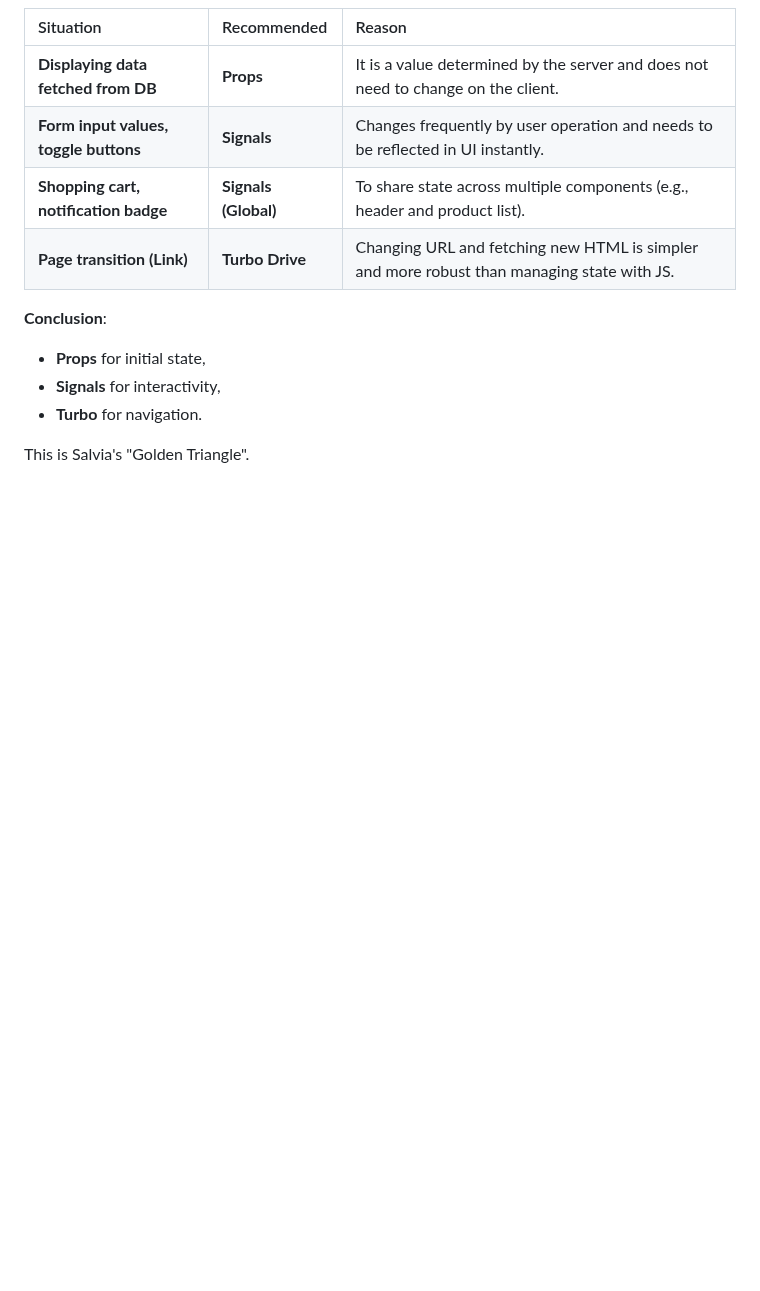
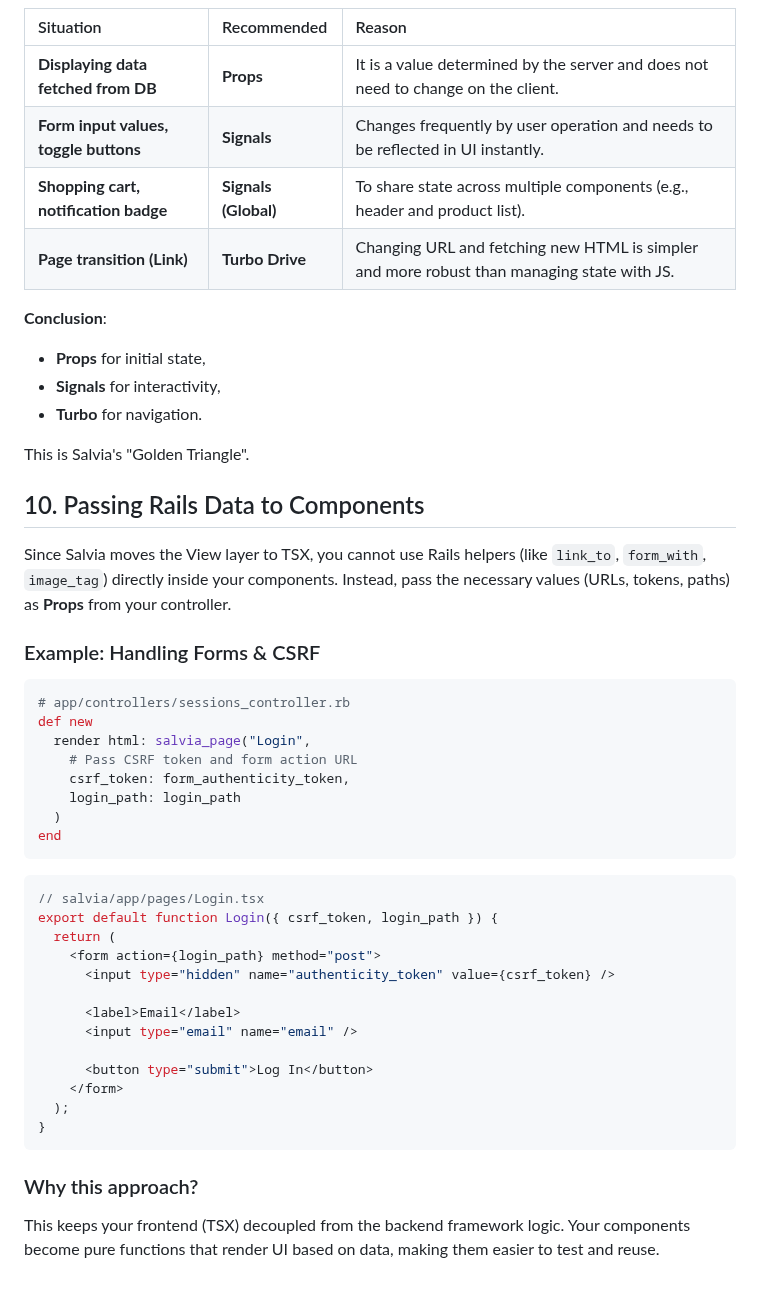
Before and after one commit to genfuru011/Salvia, a Markdown page: docs/en/DESIGN.md, the part around the change. Drawn GitHub-style; blank space fills up the shorter version.

````diff
--- a/docs/en/DESIGN.md
+++ b/docs/en/DESIGN.md
@@ -334,3 +334,39 @@ const count = signal(0);
 *   **Turbo** for navigation.
 
 This is Salvia's "Golden Triangle".
+
+## 10. Passing Rails Data to Components
+
+Since Salvia moves the View layer to TSX, you cannot use Rails helpers (like `link_to`, `form_with`, `image_tag`) directly inside your components. Instead, pass the necessary values (URLs, tokens, paths) as **Props** from your controller.
+
+### Example: Handling Forms & CSRF
+
+```ruby
+# app/controllers/sessions_controller.rb
+def new
+  render html: salvia_page("Login",
+    # Pass CSRF token and form action URL
+    csrf_token: form_authenticity_token,
+    login_path: login_path
+  )
+end
+```
+
+```tsx
+// salvia/app/pages/Login.tsx
+export default function Login({ csrf_token, login_path }) {
+  return (
+    <form action={login_path} method="post">
+      <input type="hidden" name="authenticity_token" value={csrf_token} />
+
+      <label>Email</label>
+      <input type="email" name="email" />
+
+      <button type="submit">Log In</button>
+    </form>
+  );
+}
+```
+
+### Why this approach?
+This keeps your frontend (TSX) decoupled from the backend framework logic. Your components become pure functions that render UI based on data, making them easier to test and reuse.
````
Also changed, not shown: README.ja.md (+36 -0 lines).
